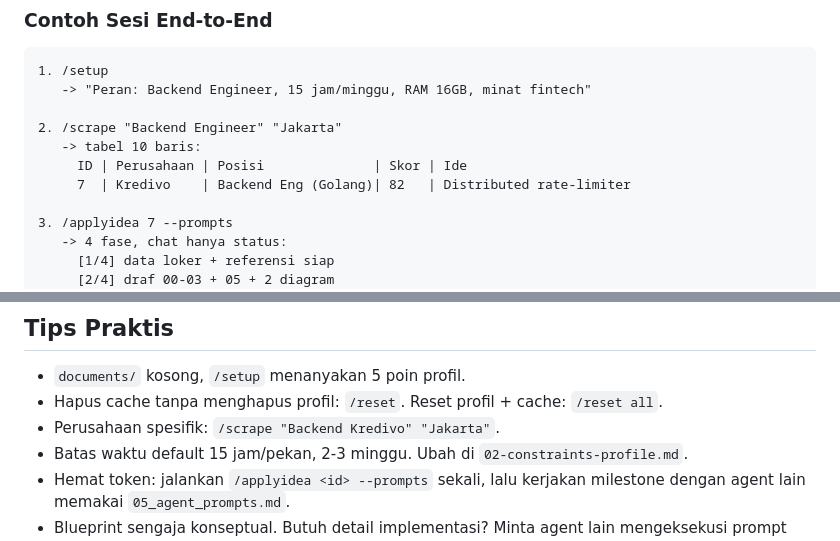
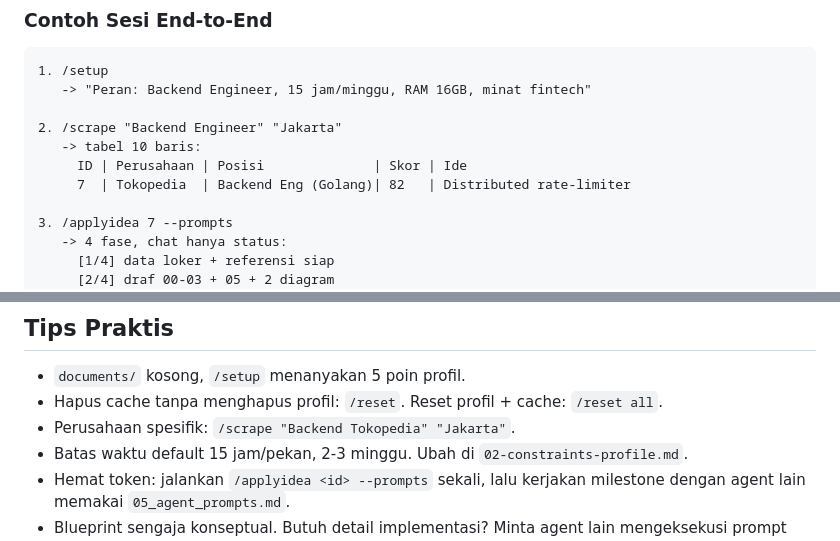
Before and after one commit to strng-fer/ai-portfolio-architect, a Markdown page: README.id.md, 2 parts joined by grey strips. GitHub-like rendering.

```diff
--- a/README.id.md
+++ b/README.id.md
@@ -189,7 +189,7 @@ python .agents/skills/jobspy-search/search.py --query "backend engineer jakarta"
 2. /scrape "Backend Engineer" "Jakarta"
    -> tabel 10 baris:
      ID | Perusahaan | Posisi              | Skor | Ide
-     7  | Kredivo    | Backend Eng (Golang)| 82   | Distributed rate-limiter
+     7  | Tokopedia  | Backend Eng (Golang)| 82   | Distributed rate-limiter
 
 3. /applyidea 7 --prompts
    -> 4 fase, chat hanya status:
@@ -307,7 +307,7 @@ Kedua digest gagal secara eksplisit: `job_digest` exit 1 bila cache hilang/korup
 
 - `documents/` kosong, `/setup` menanyakan 5 poin profil.
 - Hapus cache tanpa menghapus profil: `/reset`. Reset profil + cache: `/reset all`.
-- Perusahaan spesifik: `/scrape "Backend Kredivo" "Jakarta"`.
+- Perusahaan spesifik: `/scrape "Backend Tokopedia" "Jakarta"`.
 - Batas waktu default 15 jam/pekan, 2-3 minggu. Ubah di `02-constraints-profile.md`.
 - Hemat token: jalankan `/applyidea <id> --prompts` sekali, lalu kerjakan milestone dengan agent lain memakai `05_agent_prompts.md`.
 - Blueprint sengaja konseptual. Butuh detail implementasi? Minta agent lain mengeksekusi prompt pack.
```
Also changed, not shown: README.md (+3 -3 lines).
